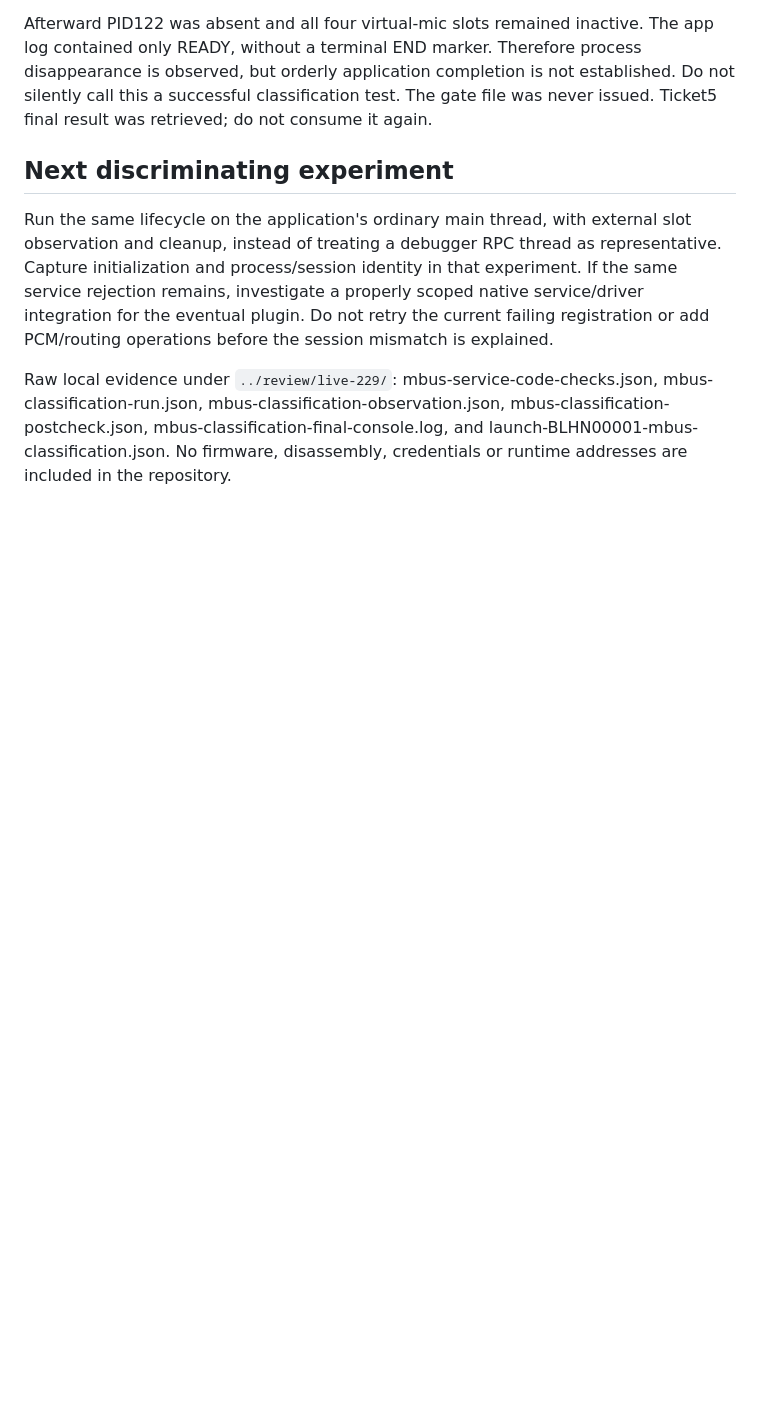
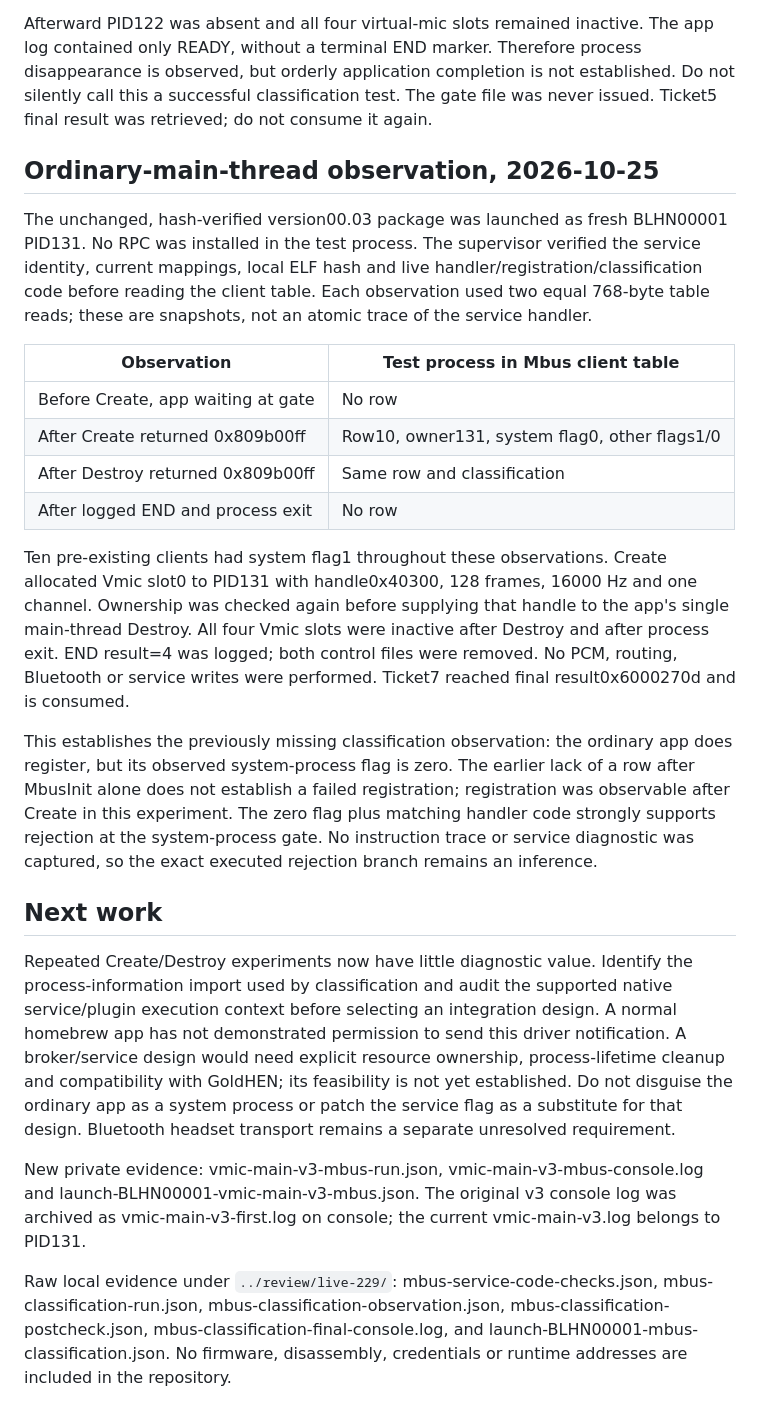
Before and after one commit to NichlasEk/PS4-BlueHEN, a Markdown page: research/MBUS-NOTIFY-960.md, the part around the change. Rendered like a GitHub page; blank space fills up the shorter version.

Commit message:
Record ordinary-app Mbus registration with system flag zero

```diff
--- a/research/MBUS-NOTIFY-960.md
+++ b/research/MBUS-NOTIFY-960.md
@@ -60,15 +60,54 @@ not established. Do not silently call this a successful classification test.
 The gate file was never issued. Ticket5 final result was retrieved; do not
 consume it again.
 
-## Next discriminating experiment
+## Ordinary-main-thread observation, 2026-10-25
 
-Run the same lifecycle on the application's ordinary main thread, with
-external slot observation and cleanup, instead of treating a debugger RPC
-thread as representative. Capture initialization and process/session identity
-in that experiment. If the same service rejection remains, investigate a
-properly scoped native service/driver integration for the eventual plugin.
-Do not retry the current failing registration or add PCM/routing operations
-before the session mismatch is explained.
+The unchanged, hash-verified version00.03 package was launched as fresh
+BLHN00001 PID131. No RPC was installed in the test process. The supervisor
+verified the service identity, current mappings, local ELF hash and live
+handler/registration/classification code before reading the client table.
+Each observation used two equal 768-byte table reads; these are snapshots,
+not an atomic trace of the service handler.
+
+| Observation | Test process in Mbus client table |
+| --- | --- |
+| Before Create, app waiting at gate | No row |
+| After Create returned 0x809b00ff | Row10, owner131, system flag0, other flags1/0 |
+| After Destroy returned 0x809b00ff | Same row and classification |
+| After logged END and process exit | No row |
+
+Ten pre-existing clients had system flag1 throughout these observations.
+Create allocated Vmic slot0 to PID131 with handle0x40300, 128 frames,
+16000 Hz and one channel. Ownership was checked again before supplying
+that handle to the app's single main-thread Destroy. All four Vmic slots
+were inactive after Destroy and after process exit. END result=4 was logged;
+both control files were removed. No PCM, routing, Bluetooth or service writes
+were performed. Ticket7 reached final result0x6000270d and is consumed.
+
+This establishes the previously missing classification observation: the
+ordinary app does register, but its observed system-process flag is zero.
+The earlier lack of a row after MbusInit alone does not establish a failed
+registration; registration was observable after Create in this experiment.
+The zero flag plus matching handler code strongly supports rejection at the
+system-process gate. No instruction trace or service diagnostic was captured,
+so the exact executed rejection branch remains an inference.
+
+## Next work
+
+Repeated Create/Destroy experiments now have little diagnostic value.
+Identify the process-information import used by classification and audit the
+supported native service/plugin execution context before selecting an
+integration design. A normal homebrew app has not demonstrated permission to
+send this driver notification. A broker/service design would need explicit
+resource ownership, process-lifetime cleanup and compatibility with GoldHEN;
+its feasibility is not yet established. Do not disguise the ordinary app as a
+system process or patch the service flag as a substitute for that design.
+Bluetooth headset transport remains a separate unresolved requirement.
+
+New private evidence: vmic-main-v3-mbus-run.json,
+vmic-main-v3-mbus-console.log and launch-BLHN00001-vmic-main-v3-mbus.json.
+The original v3 console log was archived as vmic-main-v3-first.log on console;
+the current vmic-main-v3.log belongs to PID131.
 
 Raw local evidence under `../review/live-229/`: mbus-service-code-checks.json,
 mbus-classification-run.json, mbus-classification-observation.json,
```
